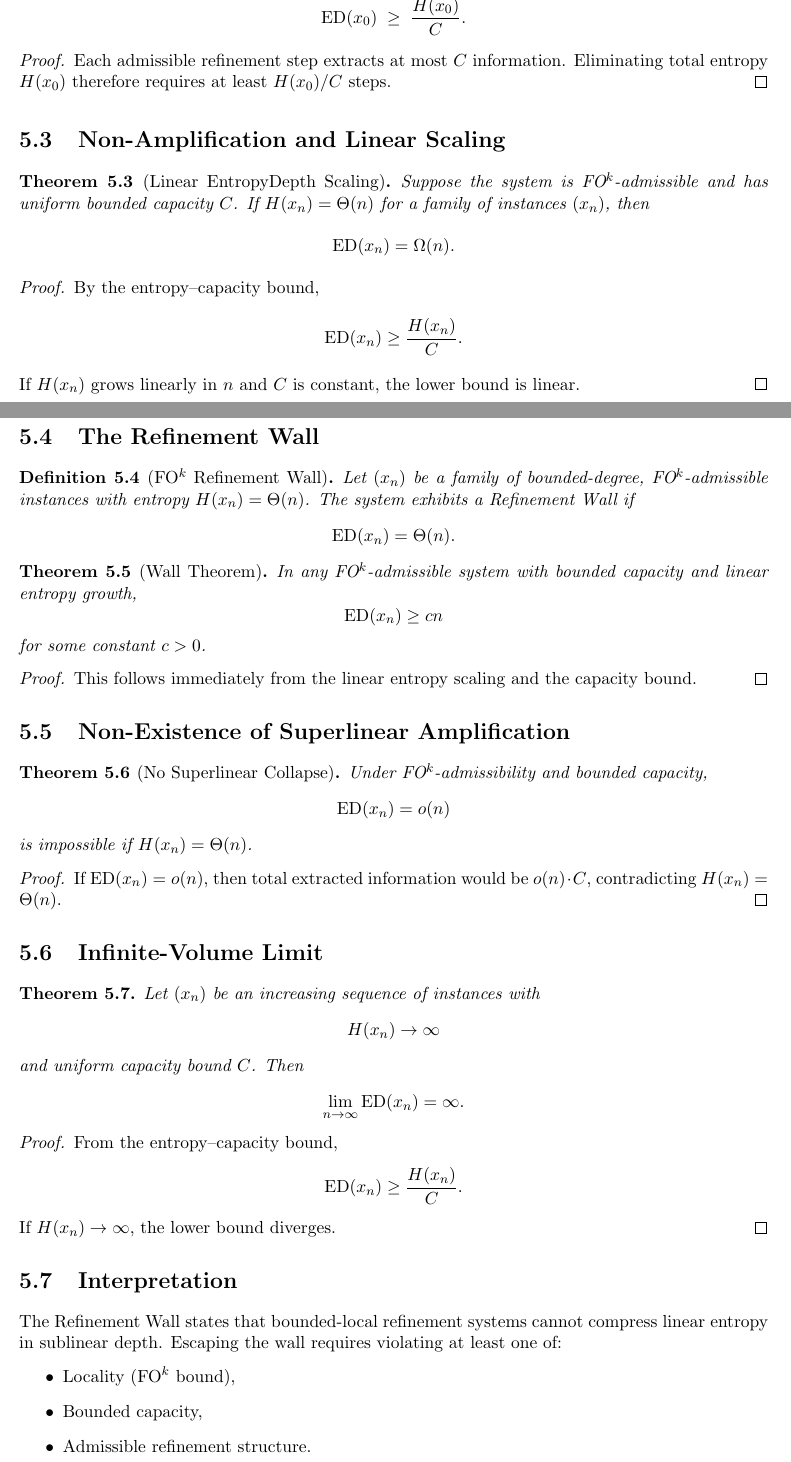
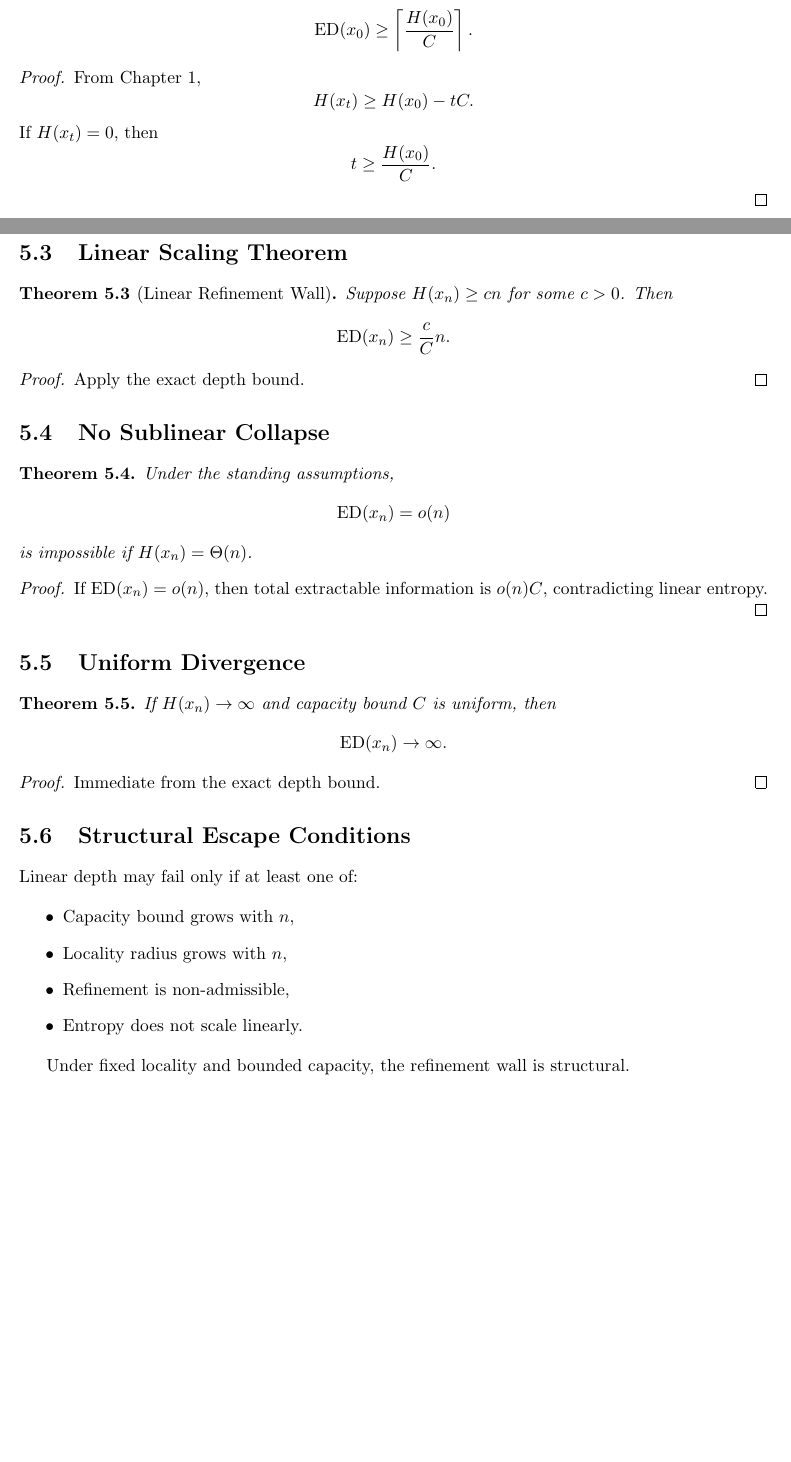
Before and after one commit to inaciovasquez2020/urf-textbook, a LaTeX thesis (main.tex, which reads chapters/04_entropydepth_wall.tex): two parts of pages 15 and 16 of 20, joined at a grey line, cut at the place of the change, the shorter picture padded with empty space. Compiled offline with pdfLaTeX.

Commit message:
Formal precision upgrade: Chapter 4 (exact EntropyDepth bounds)

```diff
--- a/chapters/04_entropydepth_wall.tex
+++ b/chapters/04_entropydepth_wall.tex
@@ -30,97 +35,75 @@ Then for any initial state $x_0$,
 \[
 \mathrm{ED}(x_0)
-\;\ge\;
-\frac{H(x_0)}{C}.
+\ge
+\left\lceil \frac{H(x_0)}{C} \right\rceil.
 \]
 \end{theorem}
 
 \begin{proof}
-Each admissible refinement step extracts at most $C$ information.
-Eliminating total entropy $H(x_0)$ therefore requires at least $H(x_0)/C$ steps.
+From Chapter 1,
+\[
+H(x_t) \ge H(x_0) - tC.
+\]
+If $H(x_t)=0$, then
+\[
+t \ge \frac{H(x_0)}{C}.
+\]
 \end{proof}
 
-\section{Non-Amplification and Linear Scaling}
+\section{Linear Scaling Theorem}
 
-\begin{theorem}[Linear EntropyDepth Scaling]
-Suppose the system is FO$^k$-admissible and has uniform bounded capacity $C$.
-If $H(x_n) = \Theta(n)$ for a family of instances $(x_n)$, then
+\begin{theorem}[Linear Refinement Wall]
+Suppose $H(x_n) \ge c n$ for some $c>0$.
+Then
 \[
-\mathrm{ED}(x_n) = \Omega(n).
+\mathrm{ED}(x_n)
+\ge
+\frac{c}{C} n.
 \]
 \end{theorem}
 
 \begin{proof}
-By the entropy–capacity bound,
-\[
-\mathrm{ED}(x_n) \ge \frac{H(x_n)}{C}.
-\]
-If $H(x_n)$ grows linearly in $n$ and $C$ is constant, the lower bound is linear.
+Apply the exact depth bound.
 \end{proof}
 
-\section{The Refinement Wall}
+\section{No Sublinear Collapse}
 
-\begin{definition}[FO$^k$ Refinement Wall]
-Let $(x_n)$ be a family of bounded-degree, FO$^k$-admissible instances with entropy $H(x_n)=\Theta(n)$.
-The system exhibits a Refinement Wall if
+\begin{theorem}
+Under the standing assumptions,
 \[
-\mathrm{ED}(x_n) = \Theta(n).
-\]
-\end{definition}
-
-\begin{theorem}[Wall Theorem]
-In any FO$^k$-admissible system with bounded capacity and linear entropy growth,
-\[
-\mathrm{ED}(x_n) \ge c n
-\]
-for some constant $c>0$.
-\end{theorem}
-
-\begin{proof}
-This follows immediately from the linear entropy scaling and the capacity bound.
-\end{proof}
-
-\section{Non-Existence of Superlinear Amplification}
-
-\begin{theorem}[No Superlinear Collapse]
-Under FO$^k$-admissibility and bounded capacity,
-\[
-\mathrm{ED}(x_n) = o(n)
+\mathrm{ED}(x_n)=o(n)
 \]
 is impossible if $H(x_n)=\Theta(n)$.
 \end{theorem}
 
 \begin{proof}
-If $\mathrm{ED}(x_n)=o(n)$, then total extracted information would be $o(n)\cdot C$, contradicting $H(x_n)=\Theta(n)$.
+If $\mathrm{ED}(x_n)=o(n)$, then total extractable information is
+$o(n)C$, contradicting linear entropy.
 \end{proof}
 
-\section{Infinite-Volume Limit}
+\section{Uniform Divergence}
 
 \begin{theorem}
-Let $(x_n)$ be an increasing sequence of instances with
+If $H(x_n)\to\infty$ and capacity bound $C$ is uniform,
+then
 \[
-H(x_n) \to \infty
-\]
-and uniform capacity bound $C$.
-Then
-\[
-\lim_{n\to\infty} \mathrm{ED}(x_n) = \infty.
+\mathrm{ED}(x_n)\to\infty.
 \]
 \end{theorem}
 
 \begin{proof}
-From the entropy–capacity bound,
-\[
-\mathrm{ED}(x_n) \ge \frac{H(x_n)}{C}.
-\]
-If $H(x_n)\to\infty$, the lower bound diverges.
+Immediate from the exact depth bound.
 \end{proof}
 
-\section{Interpretation}
+\section{Structural Escape Conditions}
 
-The Refinement Wall states that bounded-local refinement systems cannot compress linear entropy in sublinear depth.
-Escaping the wall requires violating at least one of:
+Linear depth may fail only if at least one of:
+
 \begin{itemize}
-\item Locality (FO$^k$ bound),
-\item Bounded capacity,
-\item Admissible refinement structure.
+\item Capacity bound grows with $n$,
+\item Locality radius grows with $n$,
+\item Refinement is non-admissible,
+\item Entropy does not scale linearly.
 \end{itemize}
+
+Under fixed locality and bounded capacity, the refinement wall is structural.
```
Also changed, not shown: chapters/04_entropydepth_wall.tex (39 more changed lines).
